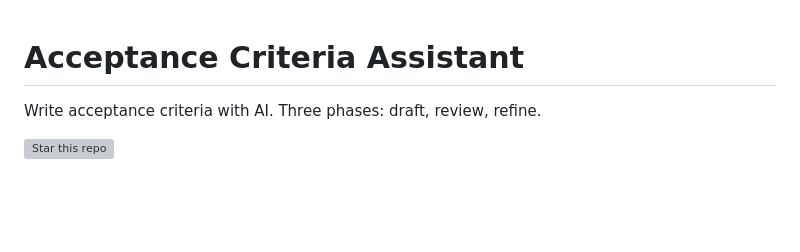
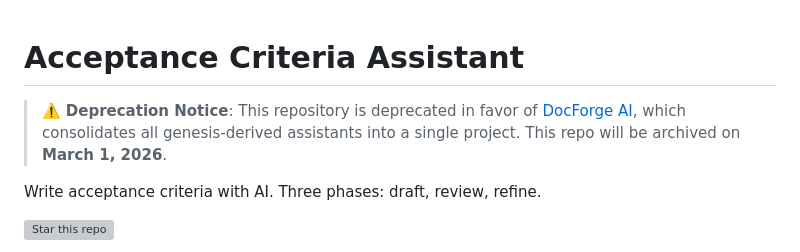
Before and after one commit to bordenet/acceptance-criteria-assistant, a Markdown page: README.md, the part around the change. Rendered like a GitHub page; blank space fills up the shorter version; grey boxes are pictures that could not be loaded.

Commit message:
docs: add deprecation notice - repo to be archived March 1, 2026
This repository is deprecated in favor of DocForge AI, which consolidates
all genesis-derived assistants into a single project.

```diff
--- a/README.md
+++ b/README.md
@@ -1,4 +1,6 @@
 # Acceptance Criteria Assistant
+
+> ⚠️ **Deprecation Notice**: This repository is deprecated in favor of [DocForge AI](https://github.com/bordenet/docforge-ai), which consolidates all genesis-derived assistants into a single project. This repo will be archived on **March 1, 2026**.
 
 Write acceptance criteria with AI. Three phases: draft, review, refine.
 
```
